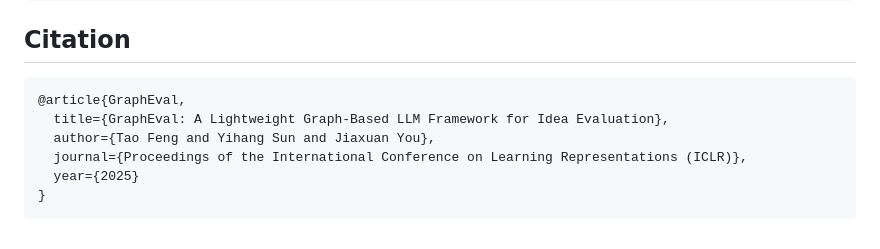
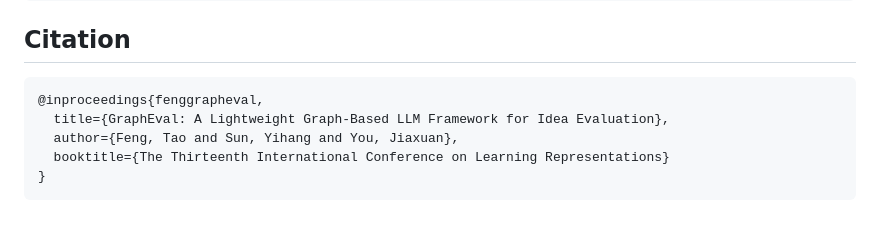
Before and after one commit to ulab-uiuc/GraphEval, a Markdown page: README.md, the part around one of its changes. Rendered like a GitHub page.

````diff
--- a/README.md
+++ b/README.md
@@ -105,11 +105,10 @@ python run_exp.py --method_name [Method]
 ## Citation
 
 ```bibtex
-@article{GraphEval,
+@inproceedings{fenggrapheval,
   title={GraphEval: A Lightweight Graph-Based LLM Framework for Idea Evaluation},
-  author={Tao Feng and Yihang Sun and Jiaxuan You},
-  journal={Proceedings of the International Conference on Learning Representations (ICLR)},
-  year={2025}
+  author={Feng, Tao and Sun, Yihang and You, Jiaxuan},
+  booktitle={The Thirteenth International Conference on Learning Representations}
 }
 ```
 
````
Also changed, not shown: other parts of README.md (+1 -1 lines).
